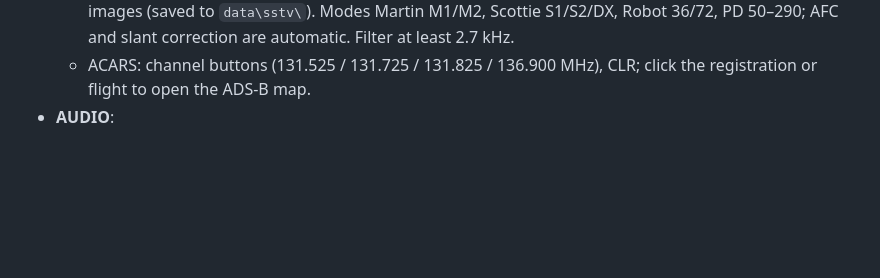
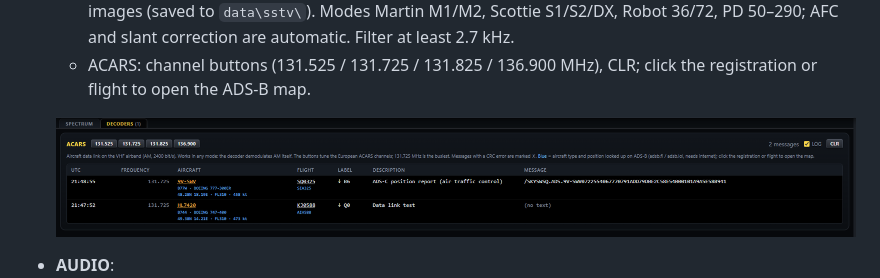
Before and after one commit to Yverr0y/radimcom, a Markdown page: README.md, the part around one of its changes. Rendered like a GitHub page; pictures changed too: docs/images/decoders.png (added); blank space fills up the shorter version.

Commit message:
README: screenshots of the main screen and the DECODERS tab
Co-Authored-By: Claude Opus 5.5 <noreply@anthropic.com>

```diff
--- a/README.md
+++ b/README.md
@@ -123,6 +125,9 @@ that VFO without switching), the frequency display and the **RF GAIN** and **SQU
     images (saved to `data\sstv\`). Modes Martin M1/M2, Scottie S1/S2/DX, Robot 36/72, PD 50–290;
     AFC and slant correction are automatic. Filter at least 2.7 kHz.
   - ACARS: channel buttons (131.525 / 131.725 / 131.825 / 136.900 MHz), CLR; click the registration or flight to open the ADS-B map.
+
+  ![DECODERS tab with the ACARS decoder: messages with aircraft type and position from ADS-B](docs/images/decoders.png)
+
 - **AUDIO**:
   - STEREO: WFM stereo on/off (mono = less noise on weak stations).
   - NOTCH: automatic notch for AM/LSB/USB, finds and removes steady tones (whistles, carriers) by ~40 dB and
```
Also changed, not shown: other parts of README.md (+2 -0 lines), 1 other file.
